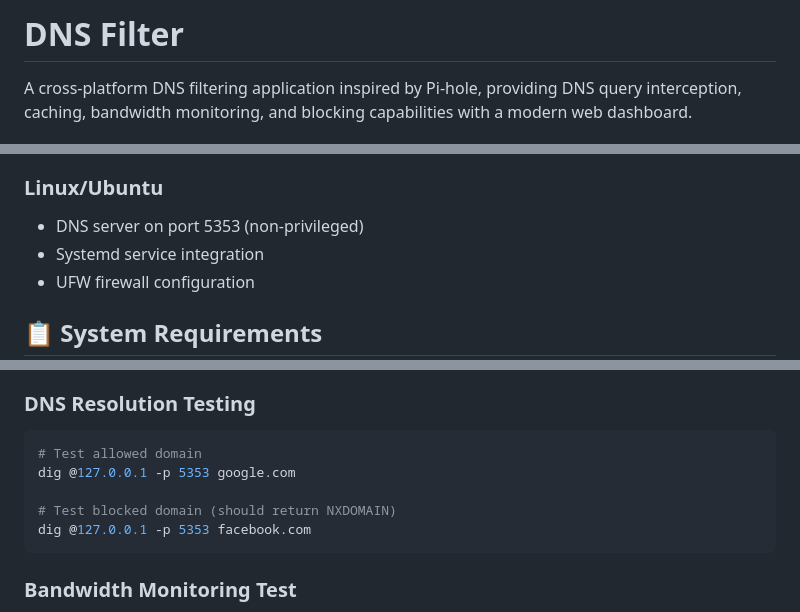
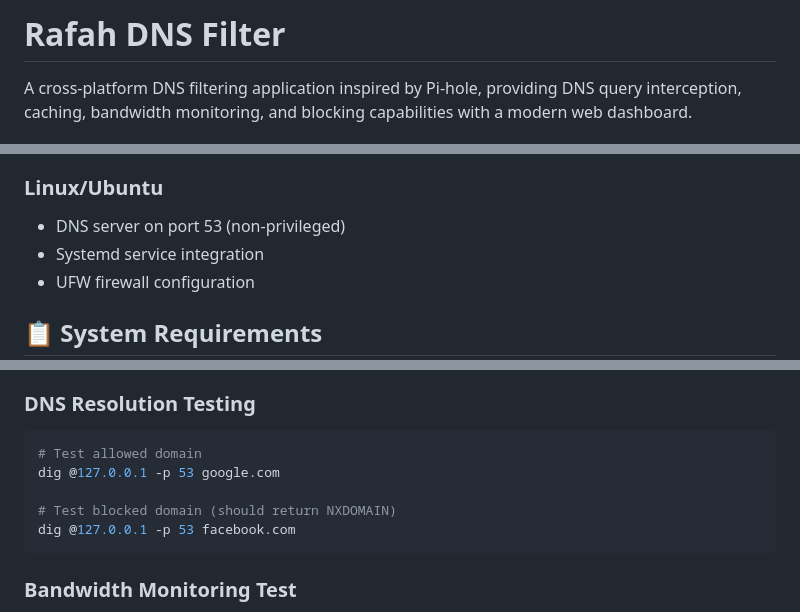
Before and after one commit to mahdymo/rafah-dns-filter, a Markdown page: README.md, 3 parts joined by grey strips. GitHub-like rendering.

````diff
--- a/README.md
+++ b/README.md
@@ -1,4 +1,4 @@
-# DNS Filter
+# Rafah DNS Filter
 
 A cross-platform DNS filtering application inspired by Pi-hole, providing DNS query interception, caching, bandwidth monitoring, and blocking capabilities with a modern web dashboard.
 
@@ -30,7 +30,7 @@ The application calculates and displays:
 - Native Windows installer support
 
 ### Linux/Ubuntu
-- DNS server on port 5353 (non-privileged)
+- DNS server on port 53 (non-privileged)
 - Systemd service integration
 - UFW firewall configuration
 
@@ -114,10 +114,10 @@ adguard_dns = "https://adguardteam.github.io/AdGuardSDNSFilter/Filters/filter.tx
 ### DNS Resolution Testing
 ```bash
 # Test allowed domain
-dig @127.0.0.1 -p 5353 google.com
+dig @127.0.0.1 -p 53 google.com
 
 # Test blocked domain (should return NXDOMAIN)
-dig @127.0.0.1 -p 5353 facebook.com
+dig @127.0.0.1 -p 53 facebook.com
 ```
 
 ### Bandwidth Monitoring Test
````
Also changed, not shown: other parts of README.md (+2 -2 lines).
